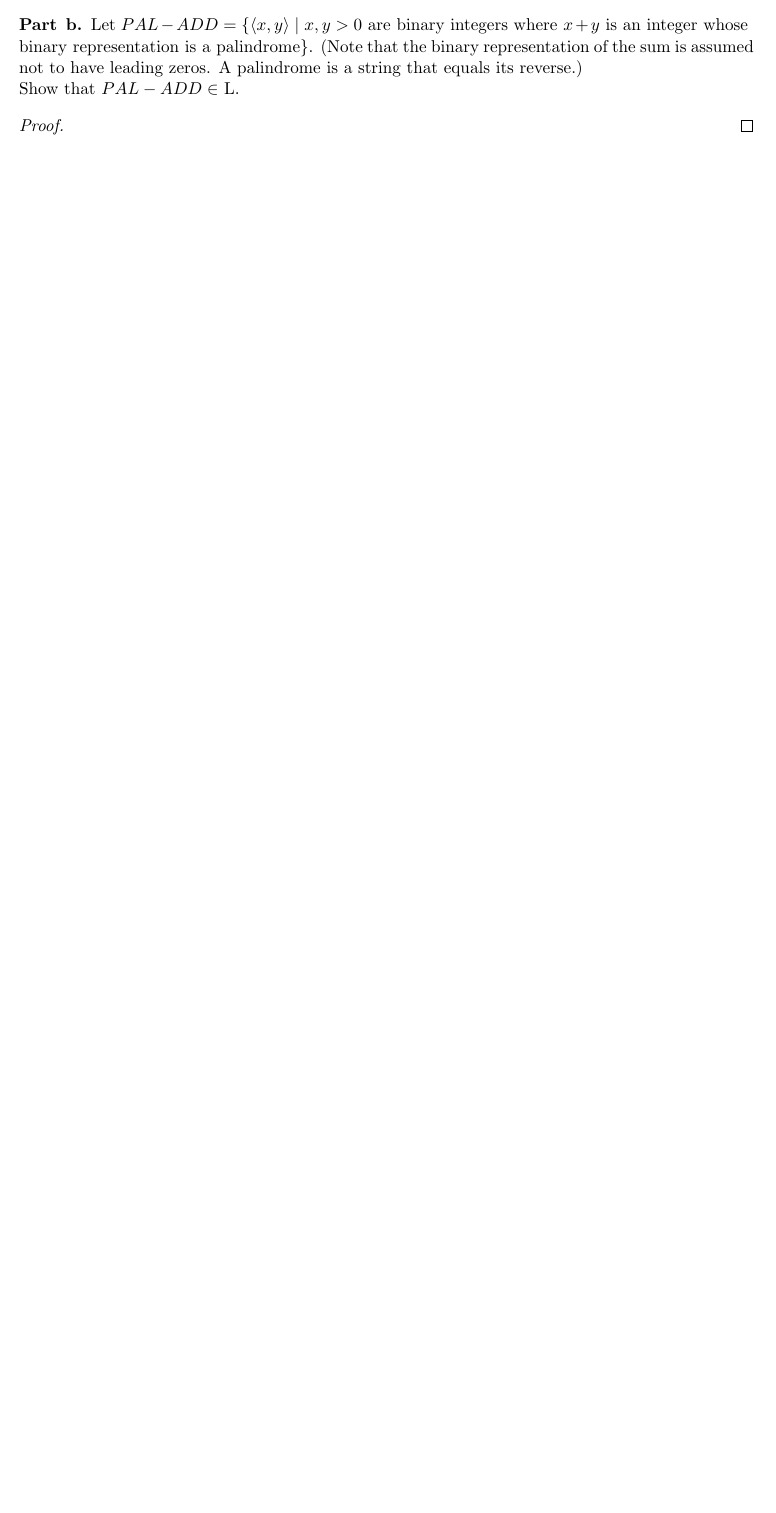
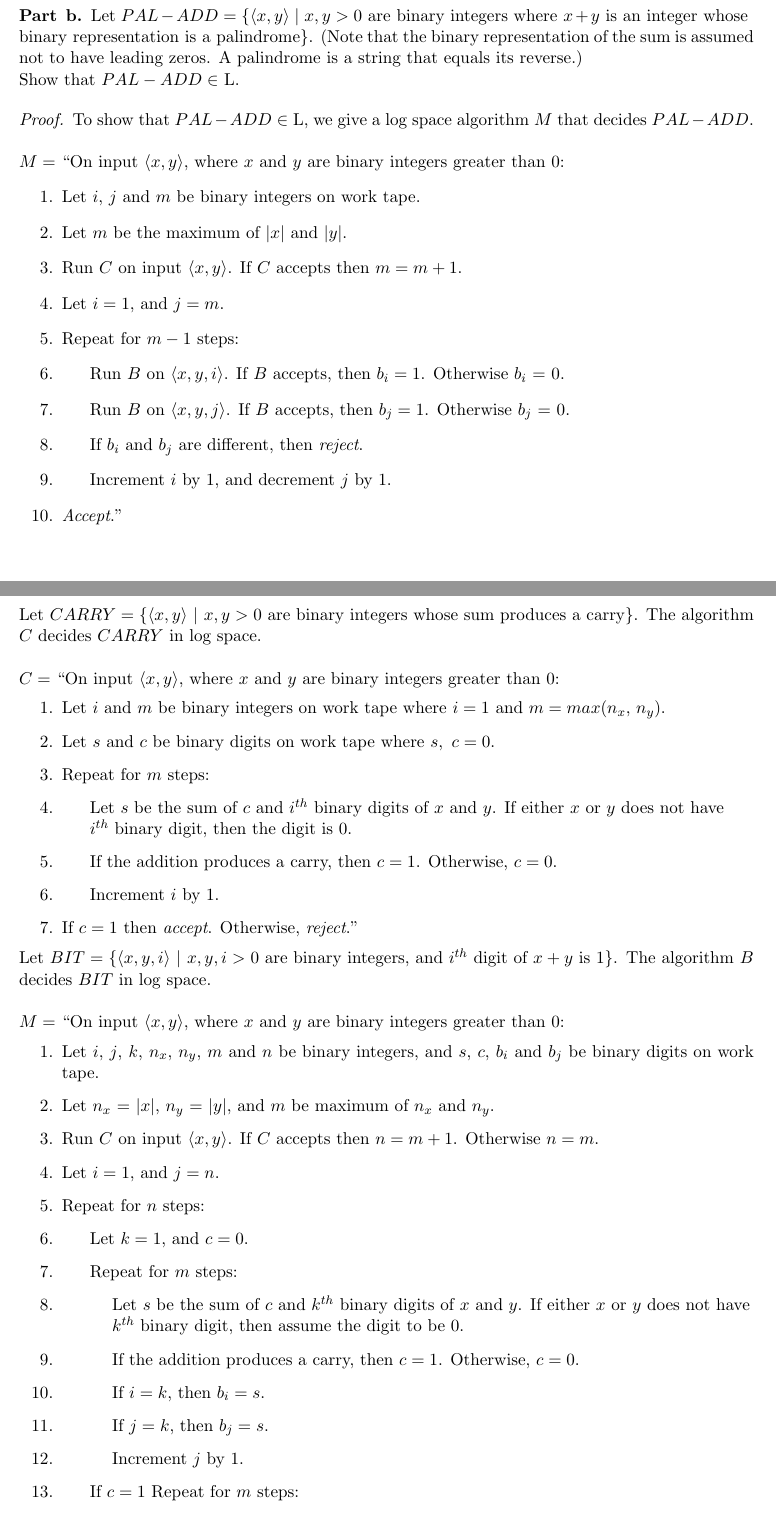
Before and after one commit to mehshan/theoretical-cs, a LaTeX document (Introduction.to.the.Theory.of.Computation.3e/Problem8.22.tex): part of the page before the commit and two parts of pages 2 and 3 of 3 after it, the two joined at a grey line, cut so that both start at the same text, the shorter picture padded with empty space. Compiled offline with pdfLaTeX.

Commit message:
Problem 8.22 part b draft

```diff
--- a/Introduction.to.the.Theory.of.Computation.3e/Problem8.22.tex
+++ b/Introduction.to.the.Theory.of.Computation.3e/Problem8.22.tex
@@ -55,6 +57,61 @@ representation of the sum is assumed not to have leading zeros. A palindrome is
 \end{problem}
 
 \begin{proof}
+To show that $PAL-ADD \in$ L, we give a log space algorithm $M$ that decides $PAL-ADD$. \\
+
+$M =$ \textquotedblleft On input $\langle x, y \rangle$, where $x$ and $y$ are binary integers greater than 0:
+\begin{enumerate}
+\item Let $i$, $j$ and $m$ be binary integers on work tape.
+\item Let $m$ be the maximum of $|x|$ and $|y|$.
+\item Run $C$ on input $\langle x, y \rangle$. If $C$ accepts then $m = m + 1$.
+\item Let $i = 1$, and $j = m$.
+\item Repeat for $m - 1$ steps:
+\item \hspace*{0.5cm} Run $B$ on $\langle x, y, i\rangle$. If $B$ accepts, then $b_i = 1$. Otherwise $b_i$ = 0.
+\item \hspace*{0.5cm} Run $B$ on $\langle x, y, j\rangle$. If $B$ accepts, then $b_j = 1$. Otherwise $b_j$ = 0.
+\item \hspace*{0.5cm} If $b_i$ and $b_j$ are different, then \textit{reject}.
+\item \hspace*{0.5cm} Increment $i$ by 1, and decrement $j$ by 1.
+\item \textit{Accept}.\textquotedblright
+\end{enumerate}
+
+\newpage
+
+Let $CARRY = \{\langle x, y \rangle \ | \ x, y > 0 \text{ are binary integers whose sum produces a carry}\}$. The algorithm $C$ decides $CARRY$ in log space. \\
+
+$C =$ \textquotedblleft On input $\langle x, y \rangle$, where $x$ and $y$ are binary integers greater than 0:
+\begin{enumerate}
+\item Let $i$ and $m$ be binary integers on work tape where $i = 1$ and $m = max(n_x$, $n_y)$.
+\item Let $s$ and $c$ be binary digits on work tape where $s, \ c = 0$.
+\item Repeat for $m$ steps:
+\item \hspace*{0.5cm} Let $s$ be the sum of $c$ and $i^{th}$ binary digits of $x$ and $y$. If either $x$ or $y$ does not have \\
+\hspace*{0.5cm} $i^{th}$ binary digit, then the digit is 0.
+\item \hspace*{0.5cm} If the addition produces a carry, then $c = 1$.
+Otherwise, $c = 0$.
+\item \hspace*{0.5cm} Increment $i$ by 1.
+\item If $c = 1$ then \textit{accept}. Otherwise, \textit{reject}.\textquotedblright
+\end{enumerate}
+
+Let $BIT = \{\langle x, y, i \rangle \ | \ x, y, i > 0 \text{ are binary integers, and } i^{th} \text{ digit of } x + y \text{ is } 1\}$. The algorithm $B$ decides $BIT$ in log space. \\
+
+$M =$ \textquotedblleft On input $\langle x, y \rangle$, where $x$ and $y$ are binary integers greater than 0:
+\begin{enumerate}
+\item Let $i$, $j$, $k$, $n_x$, $n_y$, $m$ and $n$ be binary integers, and $s$, $c$, $b_i$ and $b_j$ be binary digits on work tape.
+\item Let $n_x$ = $|x|$, $n_y$ = $|y|$, and $m$ be maximum of $n_x$ and $n_y$.
+\item Run $C$ on input $\langle x, y \rangle$. If $C$ accepts then $n = m + 1$. Otherwise $n = m$.
+\item Let $i = 1$, and $j = n$.
+\item Repeat for $n$ steps:
+\item \hspace*{0.5cm} Let $k = 1$, and $c = 0$.
+\item \hspace*{0.5cm} Repeat for $m$ steps:
+\item \hspace*{1.0cm} Let $s$ be the sum of $c$ and $k^{th}$ binary digits of $x$ and $y$. If either $x$ or $y$ does not have \\
+\hspace*{1.0cm} $k^{th}$ binary digit, then assume the digit to be 0.
+\item \hspace*{1.0cm} If the addition produces a carry, then $c = 1$.
+Otherwise, $c = 0$.
+\item \hspace*{1.0cm} If $i = k$, then $b_i = s$.
+\item \hspace*{1.0cm} If $j = k$, then $b_j = s$.
+\item \hspace*{1.0cm} Increment $j$ by 1.
+\item \hspace*{0.5cm} If $c = 1$ Repeat for $m$ steps:
+\item \textit{Accept}.\textquotedblright
+\end{enumerate}
+
 \end{proof}
 
 \end{document}
```
Also changed, not shown: Introduction.to.the.Theory.of.Computation.3e/Problem8.22.pdf, Introduction.to.the.Theory.of.Computation.3e/Problem8.22.tex (2 more changed lines).
